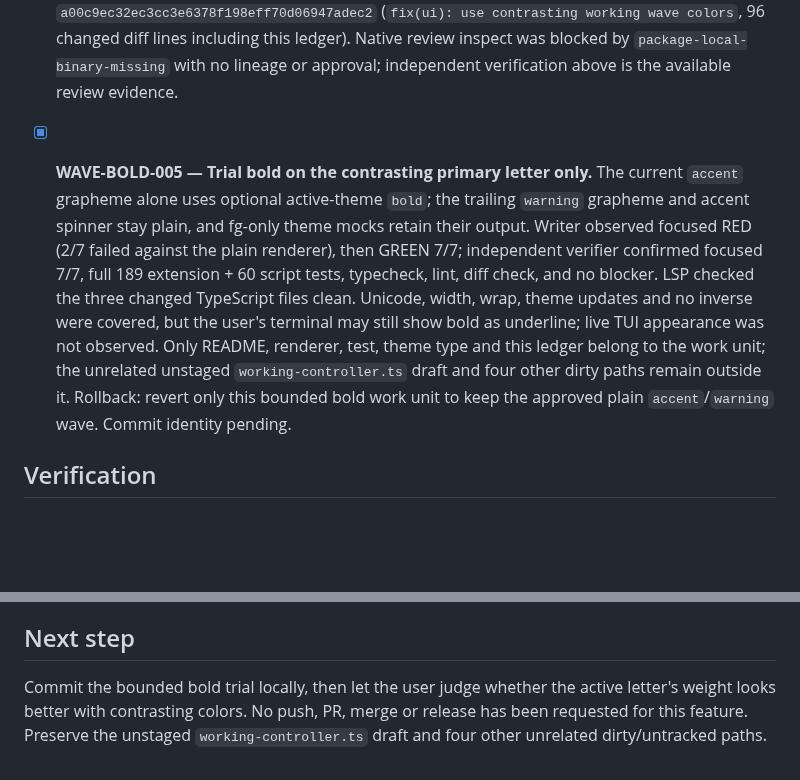
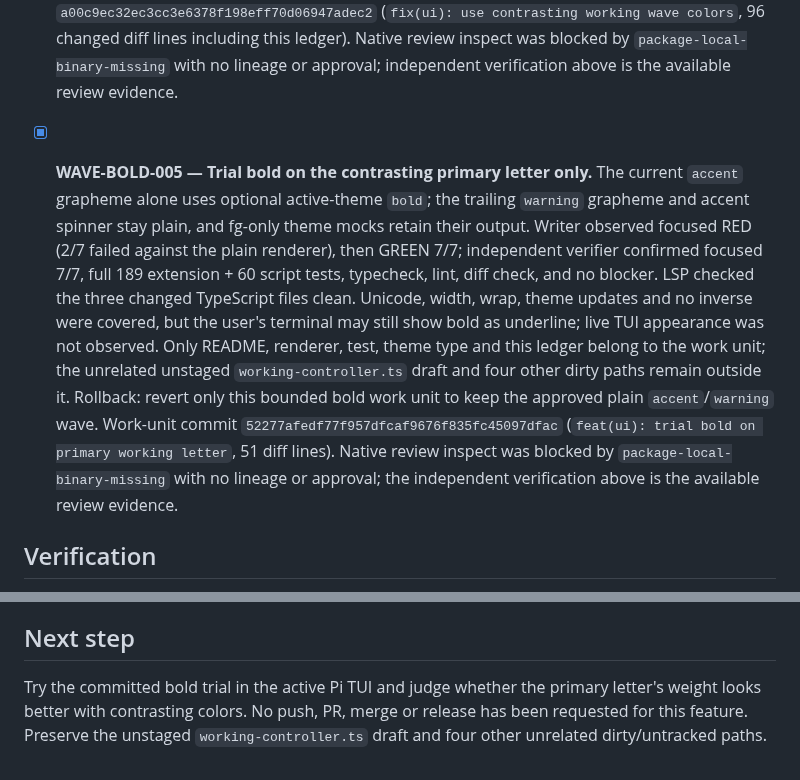
Before and after one commit to OsdyOrtiz/Osdy-Pi, a Markdown page: odd/tasks/working-loader-improvements.md, 2 parts joined by grey strips. Drawn GitHub-style; blank space fills up the shorter version.

Commit message:
docs(odd): record primary-letter bold trial

```diff
--- a/odd/tasks/working-loader-improvements.md
+++ b/odd/tasks/working-loader-improvements.md
@@ -14,7 +14,7 @@ Make the above-editor `Working...` / `Running ...` animation more noticeable whi
 - [x] **WAVE-PULSE-003 — Give the secondary letter a traveling contrast pulse (superseded after visual feedback).** Kept `borderAccent` and applied the active Pi theme's optional inverse style only to the trailing grapheme, producing a moving block even when `accent` and `borderAccent` coincide. Current accent letter stays bold, spinner/other text/timer/layout/palette unchanged; fg-only themes retain the previous output. Writer observed focused RED with 6 pass/1 fail on missing inverse, then GREEN 7/7. Independent verifier confirmed focused 7, 189 extension + 60 script tests, typecheck, lint, diff check and a production Pi Theme/Matrix ANSI probe with exactly one trailing inverse sequence and unchanged visible width; LSP found zero diagnostics in three TypeScript files. These checks did not establish perceived contrast in a real terminal: user reports the bold looked underlined and secondary hue remained invisible. Preserve history, replace this behavior in WAVE-CONTRAST-004. Work-unit commit: `f60b1b70c37bdc4798f22a57fa19e3ccaf4fb902` (`feat(ui): pulse secondary working letter`, 45 diff lines). Native review inspect was blocked by `package-local-binary-missing`; no lineage or approval was created, so independent verification above is the available review evidence.
 - [x] **WAVE-CONTRAST-004 — Use two distinct theme hues, without text effects.** User chose to remove both bold and inverse after reporting underline-like styling and an invisible second hue. The moving current letter/spinner use plain `accent`, the trailing letter plain `warning`, and the rest `text`; removed unused optional `SimpleTheme.bold`/`inverse`. All 14 bundled Osdy themes resolve `warning` distinctly from `accent`; this is palette evidence, not proof of perceived/accessibility contrast. Writer observed focused RED 6 pass/1 fail against the old renderer, then GREEN 7/7. Independent verifier confirmed focused 7/7, full 189 extension + 60 script tests, typecheck, lint, diff check, distinct theme role values, and no source blocker. LSP checked the three changed TypeScript paths with zero diagnostics. No live TUI contrast check was performed. Rollback: revert only this corrective renderer/type/test/README unit; leave the previously committed history intact. Work-unit commit: `a00c9ec32ec3cc3e6378f198eff70d06947adec2` (`fix(ui): use contrasting working wave colors`, 96 changed diff lines including this ledger). Native review inspect was blocked by `package-local-binary-missing` with no lineage or approval; independent verification above is the available review evidence.
 
-- [x] **WAVE-BOLD-005 — Trial bold on the contrasting primary letter only.** The current `accent` grapheme alone uses optional active-theme `bold`; the trailing `warning` grapheme and accent spinner stay plain, and fg-only theme mocks retain their output. Writer observed focused RED (2/7 failed against the plain renderer), then GREEN 7/7; independent verifier confirmed focused 7/7, full 189 extension + 60 script tests, typecheck, lint, diff check, and no blocker. LSP checked the three changed TypeScript files clean. Unicode, width, wrap, theme updates and no inverse were covered, but the user's terminal may still show bold as underline; live TUI appearance was not observed. Only README, renderer, test, theme type and this ledger belong to the work unit; the unrelated unstaged `working-controller.ts` draft and four other dirty paths remain outside it. Rollback: revert only this bounded bold work unit to keep the approved plain `accent`/`warning` wave. Commit identity pending.
+- [x] **WAVE-BOLD-005 — Trial bold on the contrasting primary letter only.** The current `accent` grapheme alone uses optional active-theme `bold`; the trailing `warning` grapheme and accent spinner stay plain, and fg-only theme mocks retain their output. Writer observed focused RED (2/7 failed against the plain renderer), then GREEN 7/7; independent verifier confirmed focused 7/7, full 189 extension + 60 script tests, typecheck, lint, diff check, and no blocker. LSP checked the three changed TypeScript files clean. Unicode, width, wrap, theme updates and no inverse were covered, but the user's terminal may still show bold as underline; live TUI appearance was not observed. Only README, renderer, test, theme type and this ledger belong to the work unit; the unrelated unstaged `working-controller.ts` draft and four other dirty paths remain outside it. Rollback: revert only this bounded bold work unit to keep the approved plain `accent`/`warning` wave. Work-unit commit `52277afedf77f957dfcaf9676f835fc45097dfac` (`feat(ui): trial bold on primary working letter`, 51 diff lines). Native review inspect was blocked by `package-local-binary-missing` with no lineage or approval; the independent verification above is the available review evidence.
 
 ## Verification
 - Focused test command: `node --test --experimental-strip-types extensions/osdy-pi/working-animation.test.ts`.
@@ -22,4 +22,4 @@ Make the above-editor `Working...` / `Running ...` animation more noticeable whi
 - Real interactive theme-switch smoke was not performed. A test theme proves the renderer consumes current theme colors, not visual contrast in every palette. Native review inspect was blocked by `package-local-binary-missing`; no lineage or approval was created, so an independent verifier checked the work unit.
 
 ## Next step
-Commit the bounded bold trial locally, then let the user judge whether the active letter's weight looks better with contrasting colors. No push, PR, merge or release has been requested for this feature. Preserve the unstaged `working-controller.ts` draft and four other unrelated dirty/untracked paths.
+Try the committed bold trial in the active Pi TUI and judge whether the primary letter's weight looks better with contrasting colors. No push, PR, merge or release has been requested for this feature. Preserve the unstaged `working-controller.ts` draft and four other unrelated dirty/untracked paths.
```
